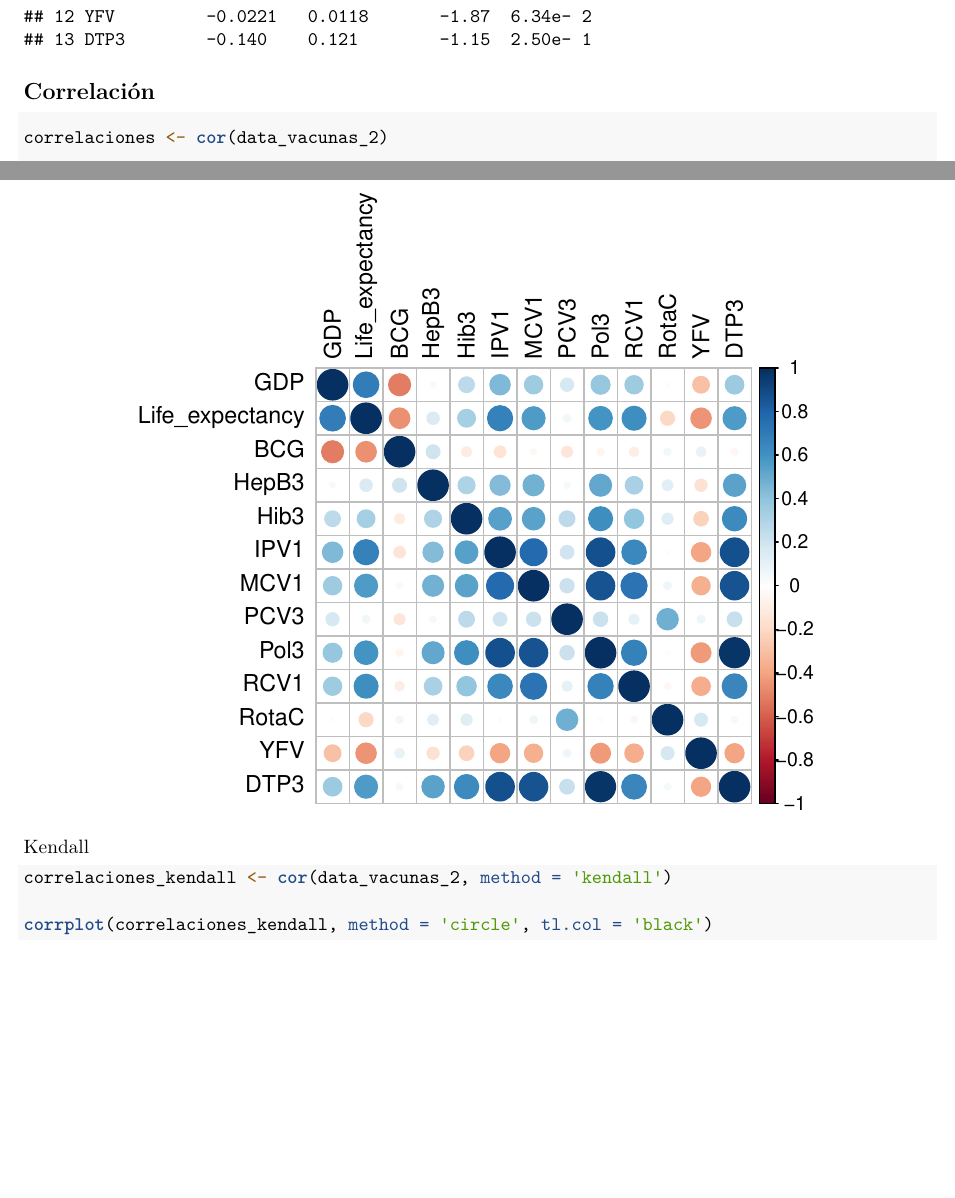
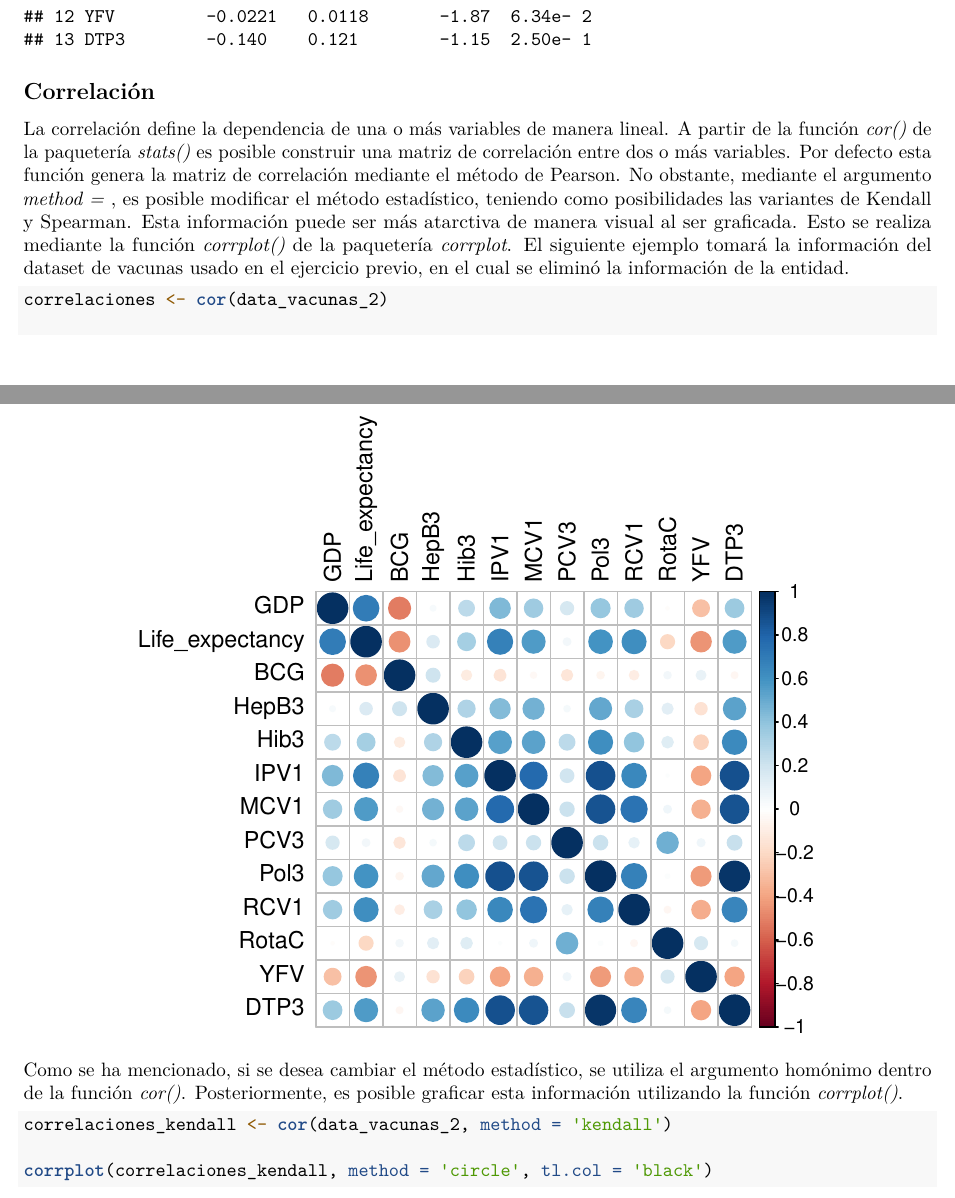
Before and after one commit to ArmandoODV19/model_in_R, an R Markdown document (modelos_lineales/modelos_lineales.Rmd): two parts of pages 10 and 11 of 16, joined at a grey line, cut so that both start at the same text, the shorter picture padded with empty space. Rendered offline with R 4.5, knitr and Pandoc, then LaTeX, with nearby package versions.

Commit message:
matriz de correlación

````diff
--- a/modelos_lineales/modelos_lineales.Rmd
+++ b/modelos_lineales/modelos_lineales.Rmd
@@ -170,13 +170,15 @@ tidy(modelo_multivariable)
 
 ## Correlación
 
+La correlación define la dependencia de una o más variables de manera lineal. A partir de la función *cor()* de la paquetería *stats()* es posible construir una matriz de correlación entre dos o más variables. Por defecto esta función genera la matriz de correlación mediante el método de Pearson. No obstante, mediante el argumento *method = *, es posible modificar el método estadístico, teniendo como posibilidades las variantes de Kendall y Spearman. Esta información puede ser más atarctiva de manera visual al ser graficada. Esto se realiza mediante la función *corrplot()* de la paquetería *corrplot*. El siguiente ejemplo tomará la información del dataset de vacunas usado en el ejercicio previo, en el cual se eliminó la información de la entidad.
+
 ```{r correl, echo=TRUE}
 correlaciones <- cor(data_vacunas_2)
 
 corrplot(correlaciones, method = 'circle', tl.col = 'black')
 ```
 
-Kendall
+Como se ha mencionado, si se desea cambiar el método estadístico, se utiliza el argumento homónimo dentro de la función *cor()*. Posteriormente, es posible graficar esta información utilizando la función *corrplot()*.
 
 ```{r kendall, echo=TRUE}
 correlaciones_kendall <- cor(data_vacunas_2, method = 'kendall')
````
Also changed, not shown: modelos_lineales/modelos_lineales.Rmd (2 more changed lines).
